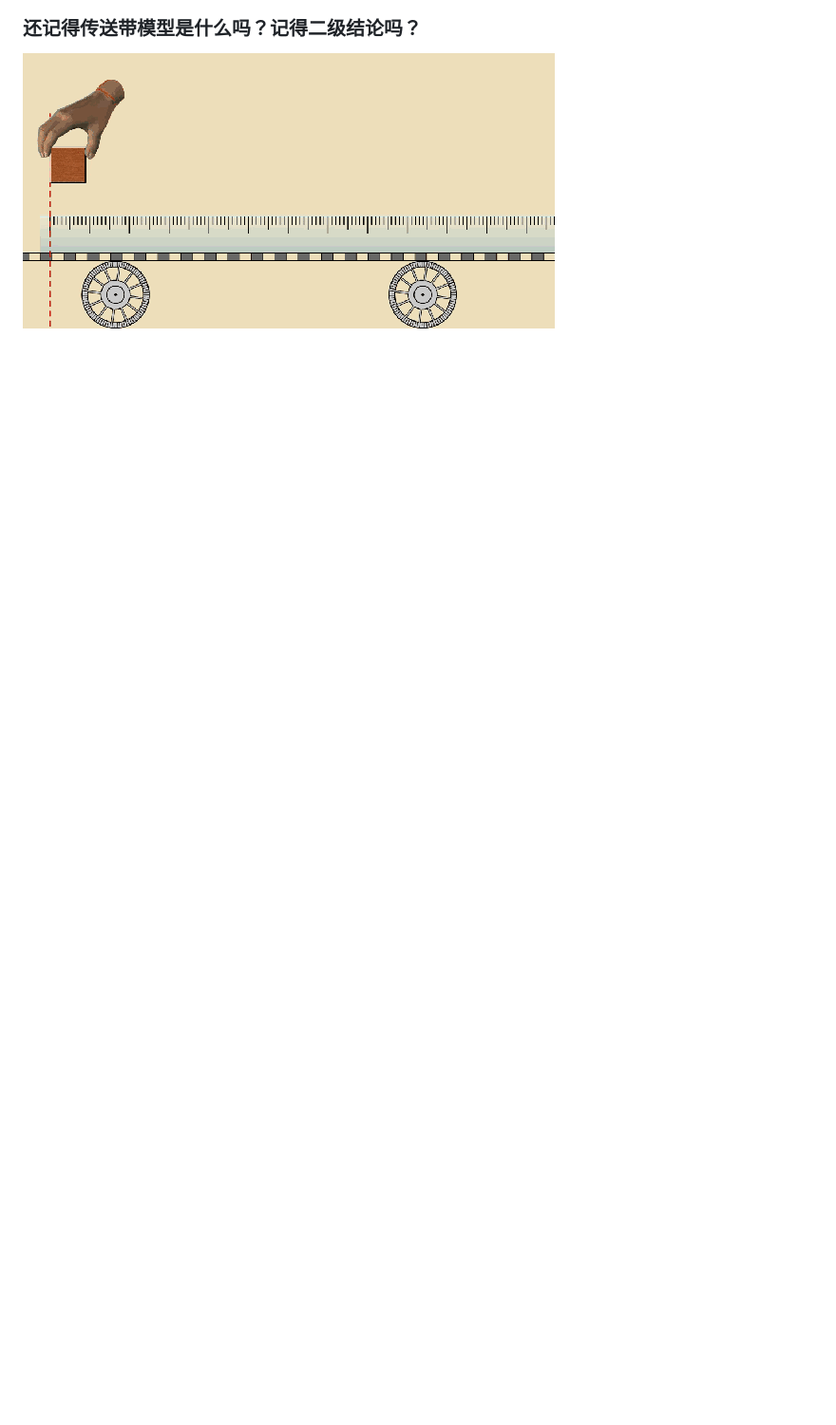
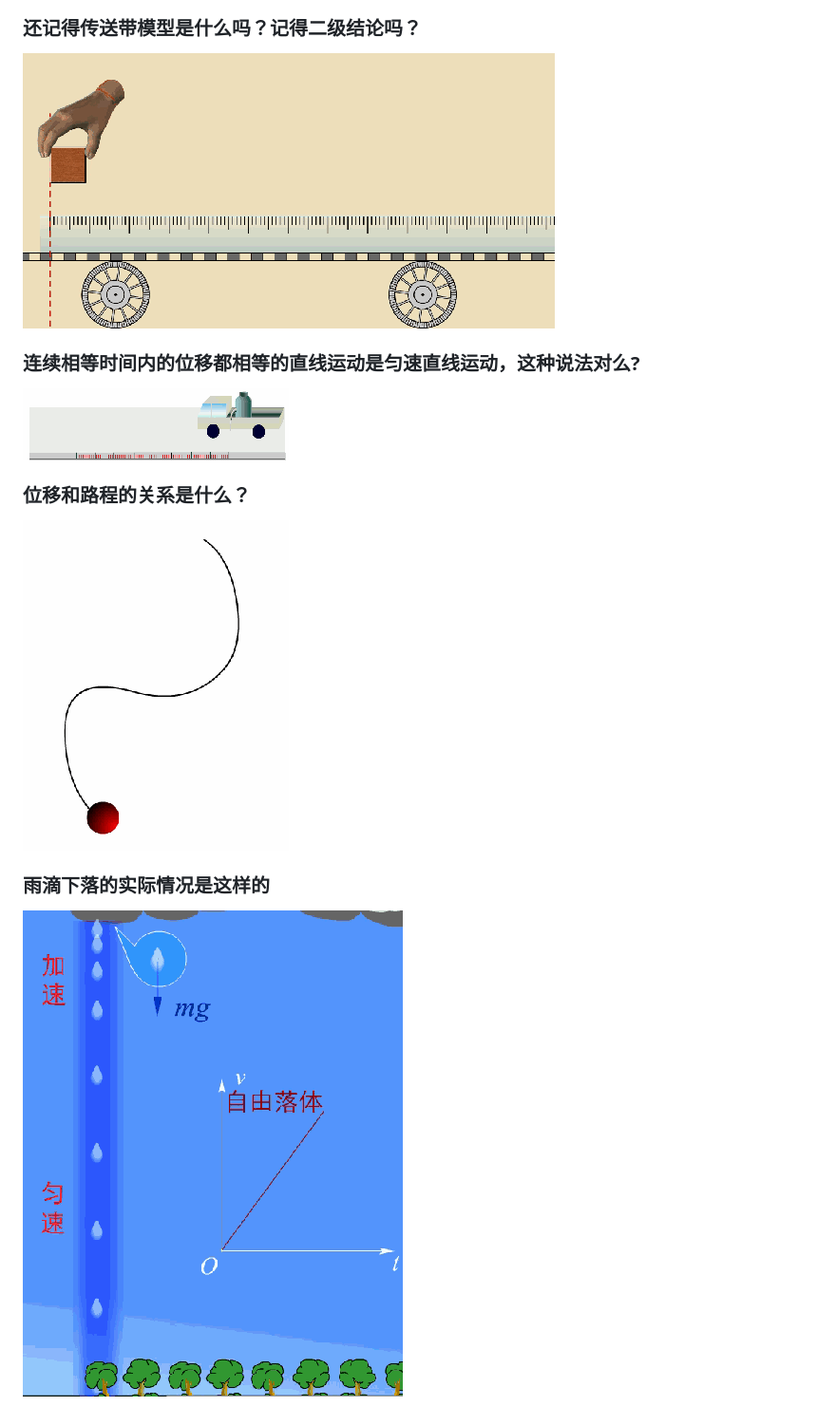
Before and after one commit to yasenstar/self_learning, a Markdown page: physics/highschool-physics.md, the part around the change. Shown: that part at 95% size. Drawn GitHub-style; pictures changed too: physics/img/12-linear-move.gif (added), physics/img/13-move-route.gif (added), physics/img/14-rain-drop.gif (added); blank space fills up the shorter version.

```diff
--- a/physics/highschool-physics.md
+++ b/physics/highschool-physics.md
@@ -51,3 +51,15 @@
 ### 还记得传送带模型是什么吗？记得二级结论吗？
 
 ![传送带模型](img/11-tranfsit.gif)
+
+### 连续相等时间内的位移都相等的直线运动是匀速直线运动，这种说法对么?
+
+![连续相等时间内的位移](img/12-linear-move.gif)
+
+### 位移和路程的关系是什么？
+
+![位移和路程的关系](img/13-move-route.gif)
+
+### 雨滴下落的实际情况是这样的
+
+![雨滴下落的实际情况](img/14-rain-drop.gif)
```
